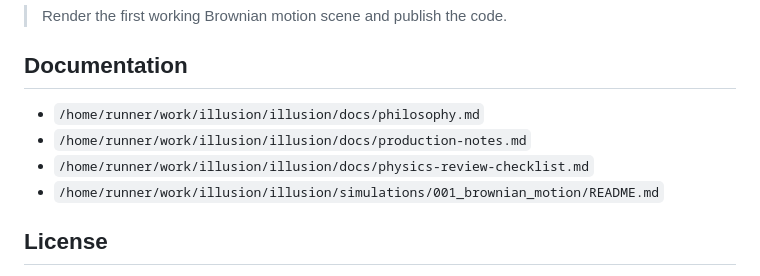
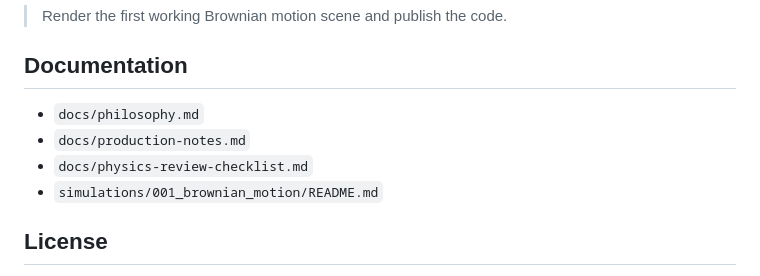
Before and after one commit to sanketn26/illusion, a Markdown page: README.md, the part around the change. Rendered like a GitHub page.

Commit message:
Fix README documentation links

```diff
--- a/README.md
+++ b/README.md
@@ -139,10 +139,10 @@ First milestone:
 
 ## Documentation
 
-- `/home/runner/work/illusion/illusion/docs/philosophy.md`
-- `/home/runner/work/illusion/illusion/docs/production-notes.md`
-- `/home/runner/work/illusion/illusion/docs/physics-review-checklist.md`
-- `/home/runner/work/illusion/illusion/simulations/001_brownian_motion/README.md`
+- `docs/philosophy.md`
+- `docs/production-notes.md`
+- `docs/physics-review-checklist.md`
+- `simulations/001_brownian_motion/README.md`
 
 ## License
 
```
